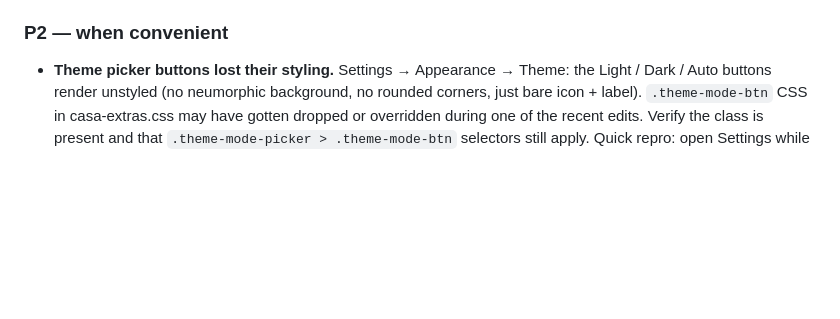
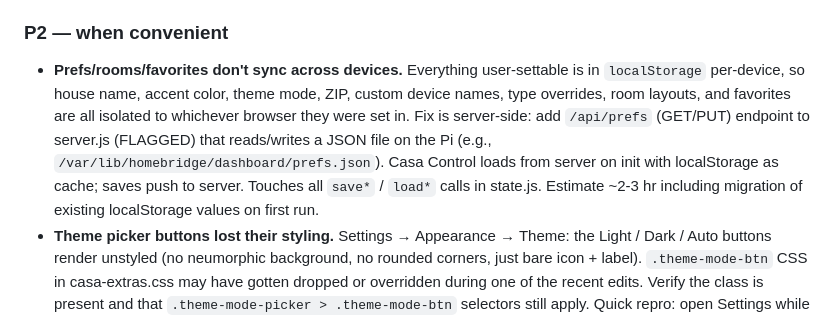
Before and after one commit to robotpants/casa-control, a Markdown page: TODO.md, the part around the change. GitHub-like rendering; blank space fills up the shorter version.

Commit message:
TODO: log cross-device prefs sync as P2 with implementation sketch

```diff
--- a/TODO.md
+++ b/TODO.md
@@ -6,6 +6,7 @@
 - **Devices won't turn OFF.** Reproduces on desktop AND iOS. Toggle works once (on→off OR off→on) but the off-direction misbehaves: the optimistic UI flips, the request fires, but the device stays on (or snaps back). Master Bedroom TV Light is the most consistent case but it's broader. Already tried: dedup removed, fire-and-forget pattern, 8s timeout, optimistic grace window. None resolved it. Console shows no errors. **Next diagnostic step: open DevTools Network tab, capture the PUT to `/api/accessories/<uid>` when toggling off, inspect status code + response body. Compare to the on-path request that succeeds.** Likely candidates: (a) Hue plugin needs a different payload shape for off, (b) a characteristic other than `On`/`Active` needs to be sent (e.g., setting Brightness to 0 instead), (c) Homebridge UI auth token is timing out only on writes, (d) plugin is re-firing the previous on state from cache.
 
 ### P2 — when convenient
+- **Prefs/rooms/favorites don't sync across devices.** Everything user-settable is in `localStorage` per-device, so house name, accent color, theme mode, ZIP, custom device names, type overrides, room layouts, and favorites are all isolated to whichever browser they were set in. Fix is server-side: add `/api/prefs` (GET/PUT) endpoint to server.js (FLAGGED) that reads/writes a JSON file on the Pi (e.g., `/var/lib/homebridge/dashboard/prefs.json`). Casa Control loads from server on init with localStorage as cache; saves push to server. Touches all `save*` / `load*` calls in state.js. Estimate ~2-3 hr including migration of existing localStorage values on first run.
 - **Theme picker buttons lost their styling.** Settings → Appearance → Theme: the Light / Dark / Auto buttons render unstyled (no neumorphic background, no rounded corners, just bare icon + label). `.theme-mode-btn` CSS in casa-extras.css may have gotten dropped or overridden during one of the recent edits. Verify the class is present and that `.theme-mode-picker > .theme-mode-btn` selectors still apply. Quick repro: open Settings while in dark mode.
 - **Pico bundling pulled lights out of Lutron-switch rooms**: when serial-number-based grouping landed, lights driven by Lutron switches (Caseta) seem to have been re-keyed to a different primary uniqueId and the room migration didn't carry them across. Diagnose via the device debug panel — compare a missing light's `sn` / `aid` fields before and after.
 
```
